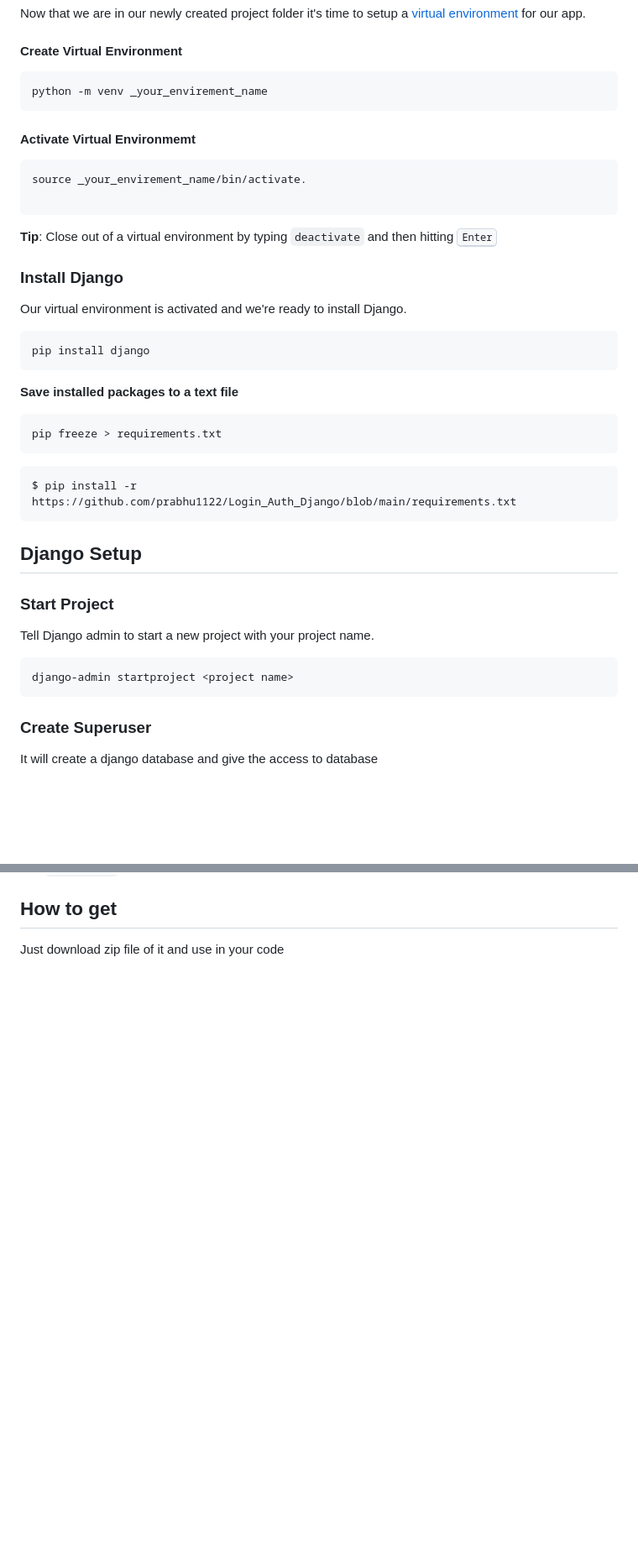
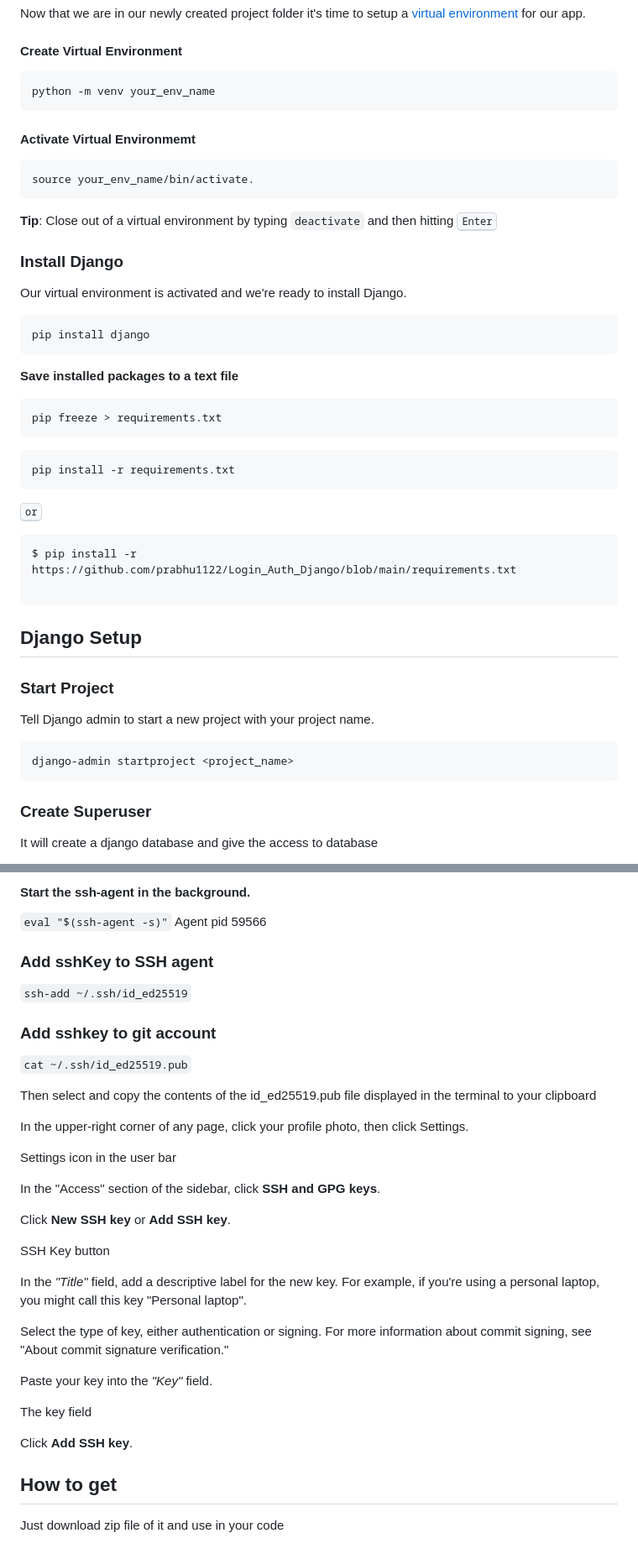
Before and after one commit to prabhu1122/Login_Auth_Django, a Markdown page: readme.md, 2 parts joined by grey strips. Shown: that part at 84% size. Rendered like a GitHub page; blank space fills up the shorter version.

````diff
--- a/readme.md
+++ b/readme.md
@@ -61,16 +66,16 @@ Now that we are in our newly created project folder it's time to setup a [virtua
 
 #### Create Virtual Environment
 ```
-python -m venv _your_envirement_name
+python -m venv your_env_name
 ```
 
 
 #### Activate Virtual Environmemt
 
 ```
-source _your_envirement_name/bin/activate.
+source your_env_name/bin/activate.
+```
 
-```
 
 **Tip**: Close out of a virtual environment by typing `deactivate` and then hitting <kbd>Enter</kbd>
 
@@ -85,8 +90,14 @@ pip install django
 ```
 pip freeze > requirements.txt
 ```
-```bash
+
+```
+pip install -r requirements.txt
+```
+<kbd>or</kbd>
+```
 $ pip install -r https://github.com/prabhu1122/Login_Auth_Django/blob/main/requirements.txt
+
 ```
 
 ## Django Setup
@@ -95,7 +106,7 @@ $ pip install -r https://github.com/prabhu1122/Login_Auth_Django/blob/main/requi
 Tell Django admin to start a new project with your project name.
 
 ```
-django-admin startproject <project name>
+django-admin startproject <project_name>
 ```
 
 ### Create Superuser
@@ -133,3 +190,45 @@ This project is created with:
+```
+#### Start the ssh-agent in the background.
+
+```eval "$(ssh-agent -s)"```
+Agent pid 59566
+
+
+### Add sshKey to SSH agent
+
+``` ssh-add ~/.ssh/id_ed25519 ```
+
+
+### Add sshkey to git account
+
+```cat ~/.ssh/id_ed25519.pub```
+
+Then select and copy the contents of the id_ed25519.pub file
+displayed in the terminal to your clipboard
+
+In the upper-right corner of any page, click your profile photo, then click Settings.
+
+
+Settings icon in the user bar
+
+In the "Access" section of the sidebar, click  **SSH and GPG keys**.
+
+Click **New SSH key** or **Add SSH key**.
+
+SSH Key button
+
+In the *"Title"* field, add a descriptive label for the new key. For example, if you're using a personal laptop, you might call this key "Personal laptop".
+
+Select the type of key, either authentication or signing. For more information about commit signing, see "About commit signature verification."
+
+Paste your key into the *"Key"* field.
+
+The key field
+
+Click **Add SSH key**.
+
+
+
 
 ## How to get
 Just download zip file of it and use in your code
````
Also changed, not shown: other parts of readme.md (+52 -1 lines).
